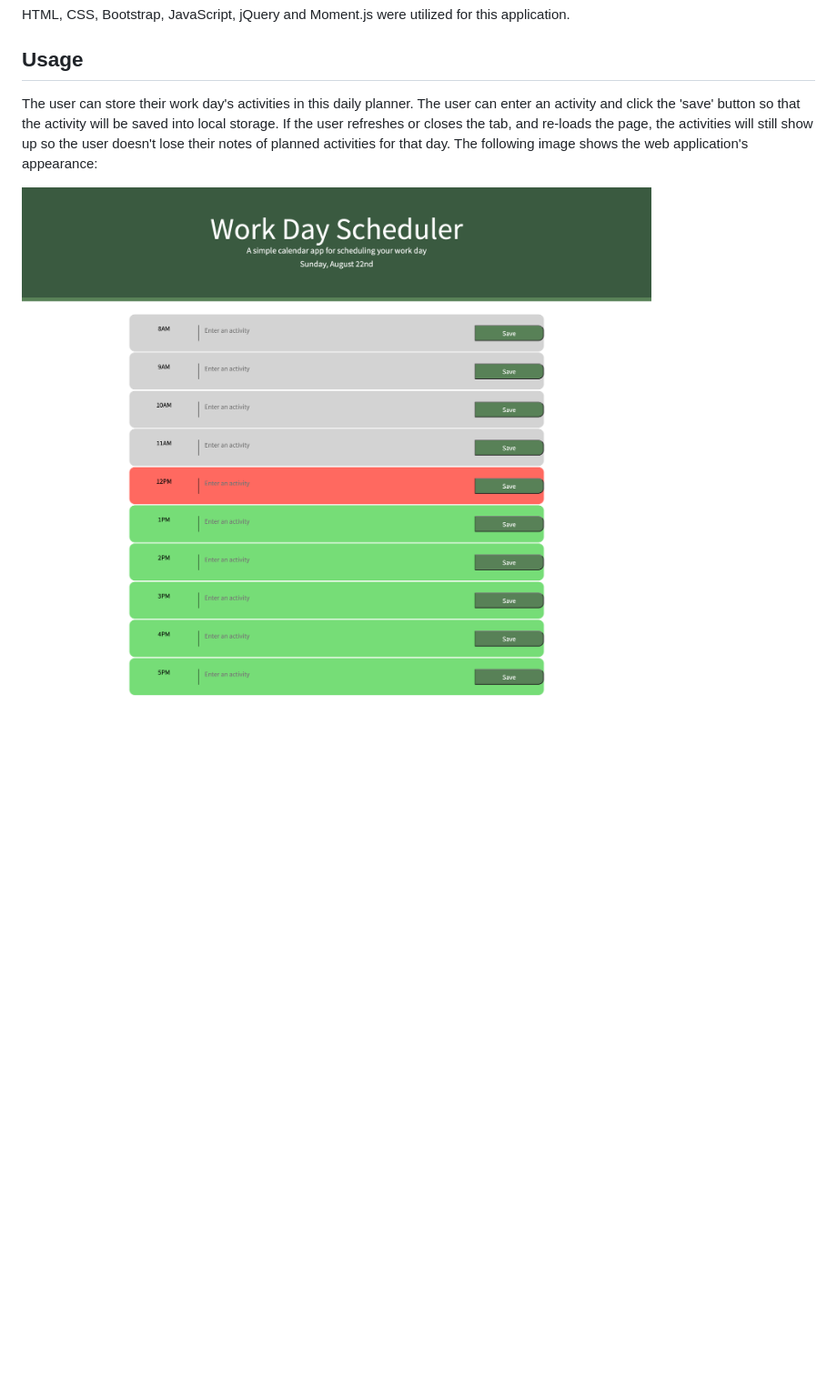
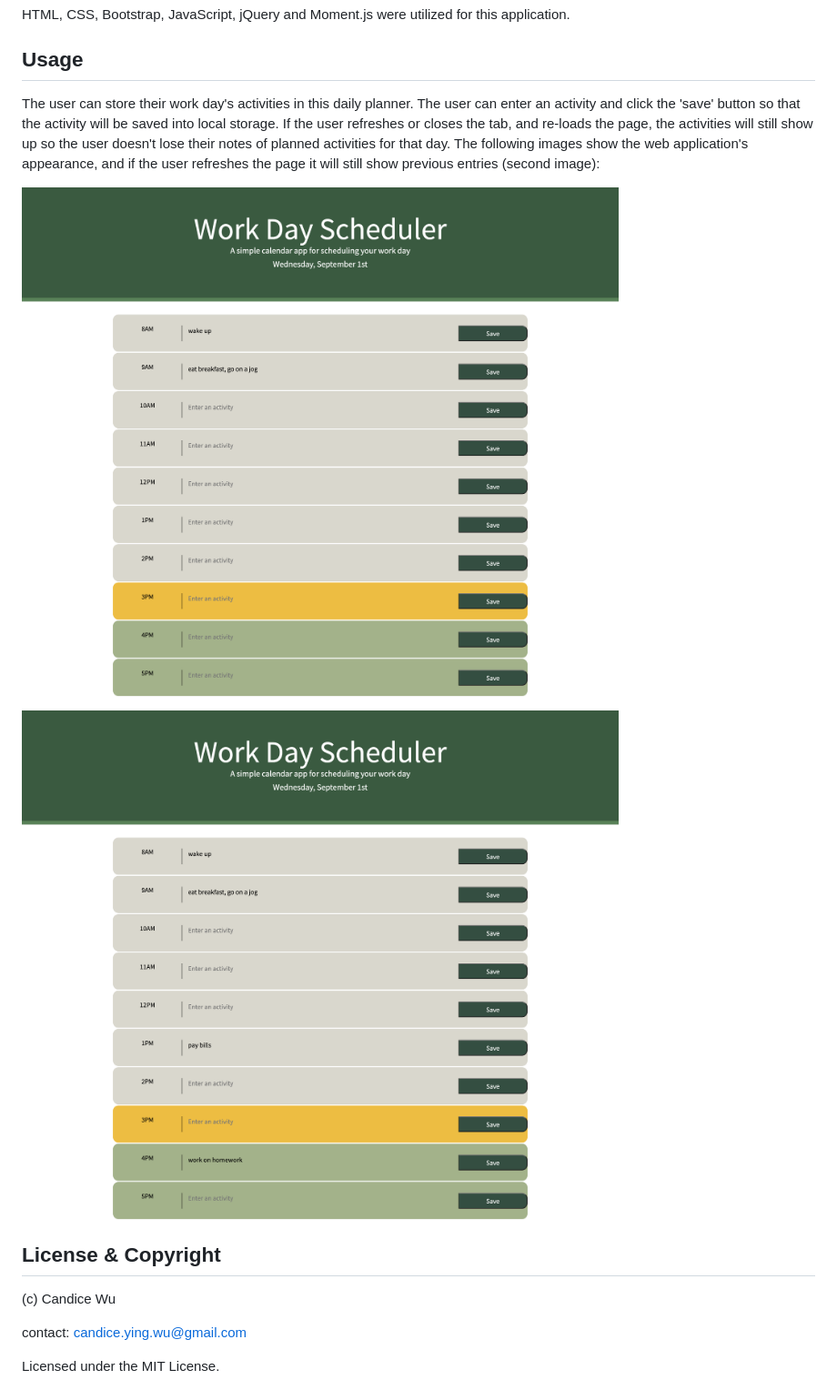
Before and after one commit to candiceywu/my-daily-planner, a Markdown page: README.md, the part around the change. Shown: that part at 91% size. Rendered like a GitHub page; pictures changed too: assets/screencapture.png, assets/screencapture2.png (added); blank space fills up the shorter version.

Commit message:
updated readme with new images

```diff
--- a/README.md
+++ b/README.md
@@ -12,6 +12,16 @@ For installation and deployment, please [click here](https://candiceywu.github.i
 HTML, CSS, Bootstrap, JavaScript, jQuery and Moment.js were utilized for this application.
 
 ## Usage
-The user can store their work day's activities in this daily planner. The user can enter an activity and click the 'save' button so that the activity will be saved into local storage. If the user refreshes or closes the tab, and re-loads the page, the activities will still show up so the user doesn't lose their notes of planned activities for that day. The following image shows the web application's appearance:
+The user can store their work day's activities in this daily planner. The user can enter an activity and click the 'save' button so that the activity will be saved into local storage. If the user refreshes or closes the tab, and re-loads the page, the activities will still show up so the user doesn't lose their notes of planned activities for that day. The following images show the web application's appearance, and if the user refreshes the page it will still show previous entries (second image):
 
-![Candice Wu's Daily Planner application includes a workday range of 8AM to 5PM with a text area that users can enter their activities in. The save button next to the text box will save the user's entries and display again if the page is closed/refreshed and opened again.](assets/screencapture.png)
+![Candice Wu's Daily Planner application includes a workday range of 8AM to 5PM with a text area that users can enter their activities in.](assets/screencapture.png)
+
+![The save button next to the text box will save the user's entries and display again if the page is closed/refreshed and opened again.](assets/screencapture2.png)
+
+## License & Copyright
+
+(c) Candice Wu
+
+contact: candice.ying.wu@gmail.com
+
+Licensed under the MIT License.
```
